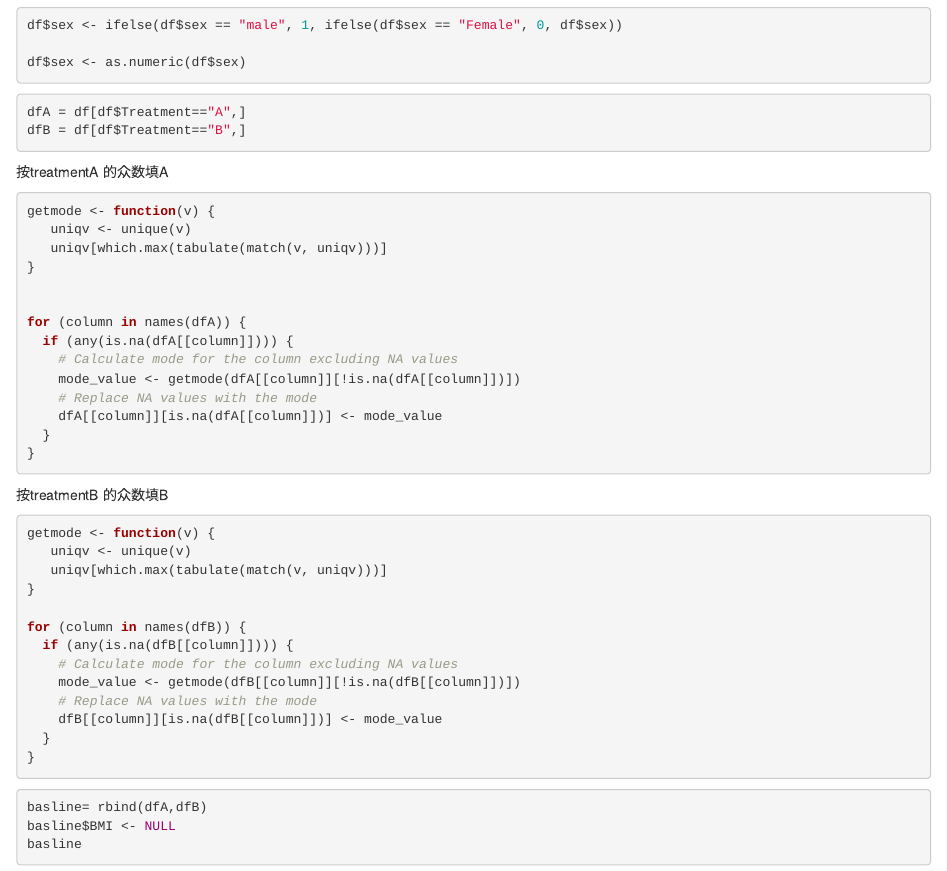
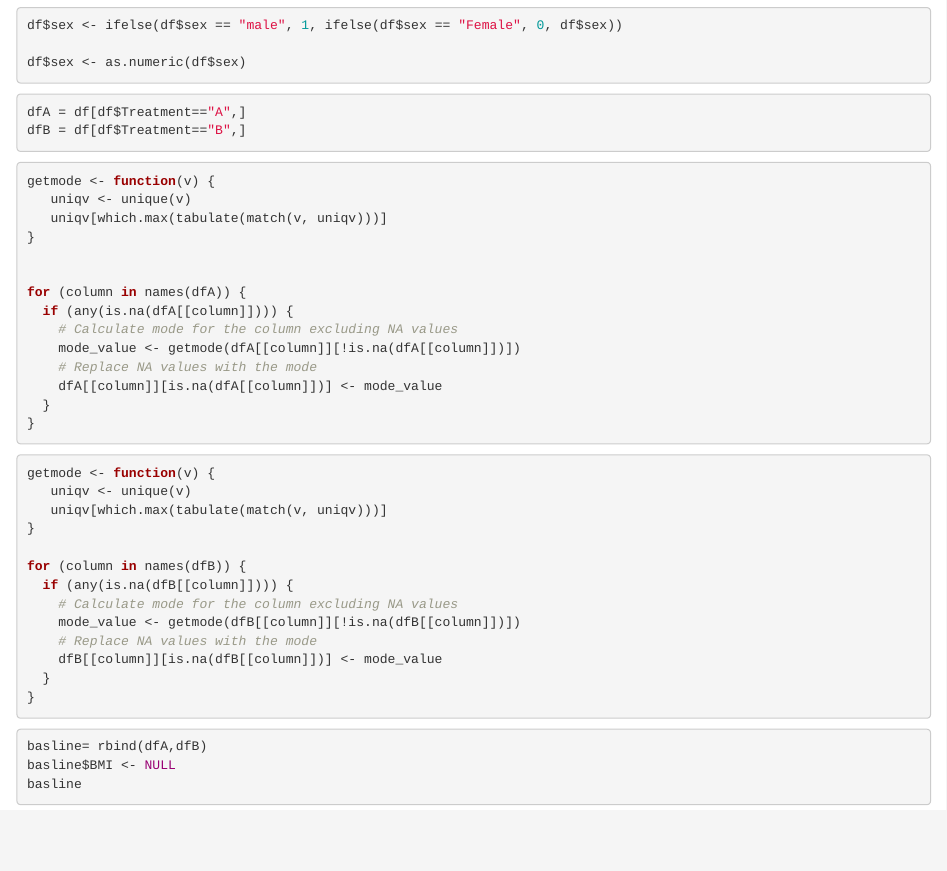
Before and after one commit to nxdlll/04W04-project2-code, an R Markdown document (04W04-project2-code.Rmd): the page in a window 1100 px wide, from 5420 px down. Rendered offline with R 4.5, knitr and Pandoc, with nearby package versions; code that draws random numbers runs with fixed seeds of ours; some code elsewhere in the file could not run offline.

Commit message:
Add files via upload

````diff
--- a/04W04-project2-code.Rmd
+++ b/04W04-project2-code.Rmd
@@ -128,7 +128,7 @@ dfA = df[df$Treatment=="A",]
 dfB = df[df$Treatment=="B",]
 ```
 
-按treatmentA 的众数填A
+
 ```{r}
 getmode <- function(v) {
    uniqv <- unique(v)
@@ -145,7 +145,7 @@ for (column in names(dfA)) {
   }
 }
 ```
-按treatmentB 的众数填B
+
 
 ```{r}
 getmode <- function(v) {
````
